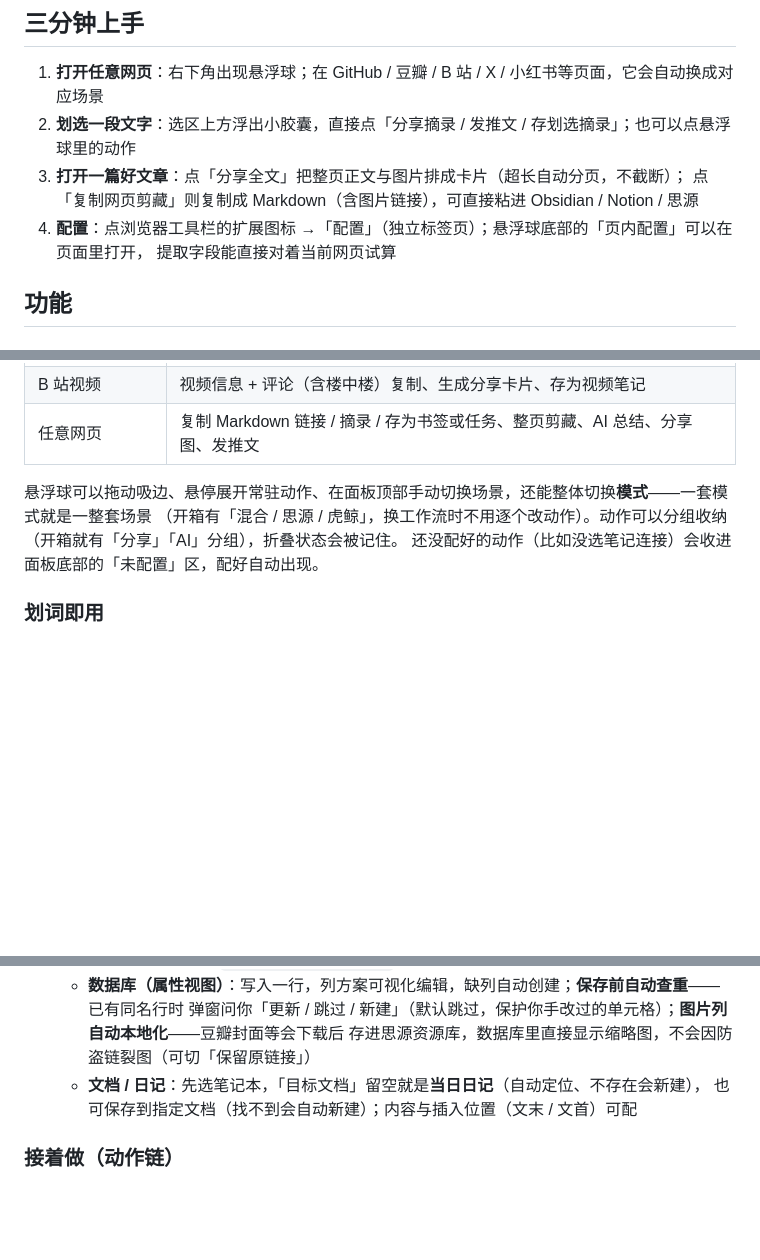
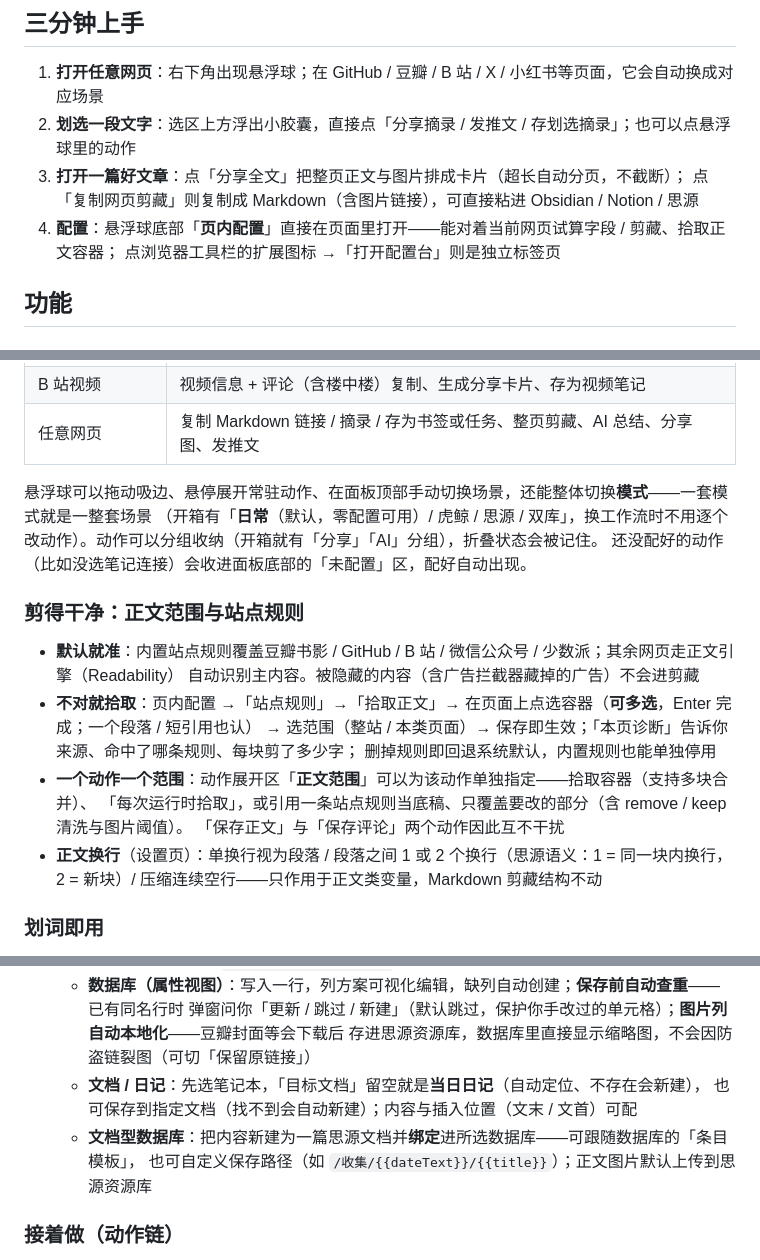
Before and after one commit to hqweay/shunshou, a Markdown page: README.md, 3 parts joined by grey strips. Rendered like a GitHub page; blank space fills up the shorter version.

Commit message:
docs: sync from private repo

```diff
--- a/README.md
+++ b/README.md
@@ -40,8 +41,8 @@
 2. **划选一段文字**：选区上方浮出小胶囊，直接点「分享摘录 / 发推文 / 存划选摘录」；也可以点悬浮球里的动作
 3. **打开一篇好文章**：点「分享全文」把整页正文与图片排成卡片（超长自动分页，不截断）；
    点「复制网页剪藏」则复制成 Markdown（含图片链接），可直接粘进 Obsidian / Notion / 思源
-4. **配置**：点浏览器工具栏的扩展图标 →「配置」（独立标签页）；悬浮球底部的「页内配置」可以在页面里打开，
-   提取字段能直接对着当前网页试算
+4. **配置**：悬浮球底部「**页内配置**」直接在页面里打开——能对着当前网页试算字段 / 剪藏、拾取正文容器；
+   点浏览器工具栏的扩展图标 →「打开配置台」则是独立标签页
 
 ## 功能
 
@@ -58,8 +59,21 @@
 | 任意网页 | 复制 Markdown 链接 / 摘录 / 存为书签或任务、整页剪藏、AI 总结、分享图、发推文 |
 
 悬浮球可以拖动吸边、悬停展开常驻动作、在面板顶部手动切换场景，还能整体切换**模式**——一套模式就是一整套场景
-（开箱有「混合 / 思源 / 虎鲸」，换工作流时不用逐个改动作）。动作可以分组收纳（开箱就有「分享」「AI」分组），折叠状态会被记住。
+（开箱有「**日常**（默认，零配置可用）/ 虎鲸 / 思源 / 双库」，换工作流时不用逐个改动作）。动作可以分组收纳（开箱就有「分享」「AI」分组），折叠状态会被记住。
 还没配好的动作（比如没选笔记连接）会收进面板底部的「未配置」区，配好自动出现。
+
+### 剪得干净：正文范围与站点规则
+
+- **默认就准**：内置站点规则覆盖豆瓣书影 / GitHub / B 站 / 微信公众号 / 少数派；其余网页走正文引擎（Readability）
+  自动识别主内容。被隐藏的内容（含广告拦截器藏掉的广告）不会进剪藏
+- **不对就拾取**：页内配置 →「站点规则」→「拾取正文」→ 在页面上点选容器（**可多选**，Enter 完成；一个段落 / 短引用也认）
+  → 选范围（整站 / 本类页面）→ 保存即生效；「本页诊断」告诉你来源、命中了哪条规则、每块剪了多少字；
+  删掉规则即回退系统默认，内置规则也能单独停用
+- **一个动作一个范围**：动作展开区「**正文范围**」可以为该动作单独指定——拾取容器（支持多块合并）、
+  「每次运行时拾取」，或引用一条站点规则当底稿、只覆盖要改的部分（含 remove / keep 清洗与图片阈值）。
+  「保存正文」与「保存评论」两个动作因此互不干扰
+- **正文换行**（设置页）：单换行视为段落 / 段落之间 1 或 2 个换行（思源语义：1 = 同一块内换行，2 = 新块）/
+  压缩连续空行——只作用于正文类变量，Markdown 剪藏结构不动
 
 ### 划词即用
 
@@ -104,6 +118,8 @@
     存进思源资源库，数据库里直接显示缩略图，不会因防盗链裂图（可切「保留原链接」）
   - **文档 / 日记**：先选笔记本，「目标文档」留空就是**当日日记**（自动定位、不存在会新建），
     也可保存到指定文档（找不到会自动新建）；内容与插入位置（文末 / 文首）可配
+  - **文档型数据库**：把内容新建为一篇思源文档并**绑定**进所选数据库——可跟随数据库的「条目模板」，
+    也可自定义保存路径（如 `/收集/{{dateText}}/{{title}}`）；正文图片默认上传到思源资源库
 
 ### 接着做（动作链）
 
```
Also changed, not shown: other parts of README.md (+1 -0 lines).
